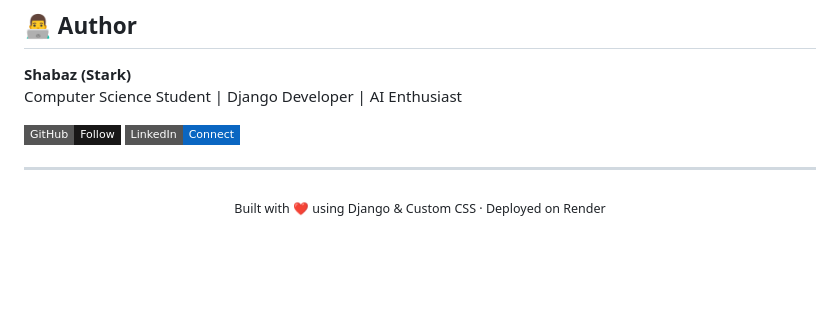
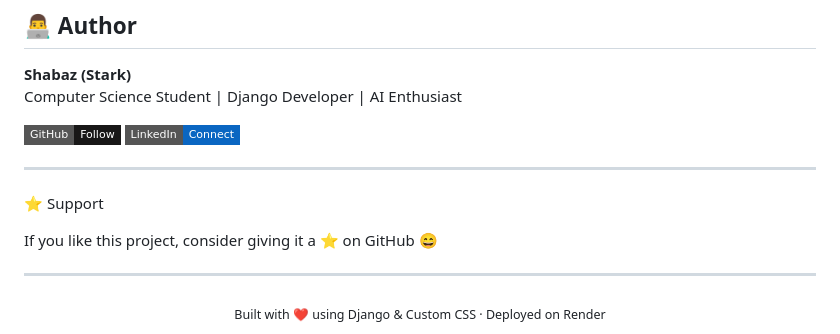
Before and after one commit to Shabazshiek/Student-managment-system, a Markdown page: README.md, the part around the change. GitHub-like rendering; badges without logos; blank space fills up the shorter version.

Commit message:
Add support section to README
Added a support section encouraging users to star the project on GitHub.

```diff
--- a/README.md
+++ b/README.md
@@ -238,6 +238,12 @@ Computer Science Student | Django Developer | AI Enthusiast
 
 ---
 
+⭐ Support
+
+If you like this project, consider giving it a ⭐ on GitHub 😄
+
+---
+
 <div align="center">
   <sub>Built with ❤️ using Django & Custom CSS · Deployed on Render</sub>
 </div>
```
